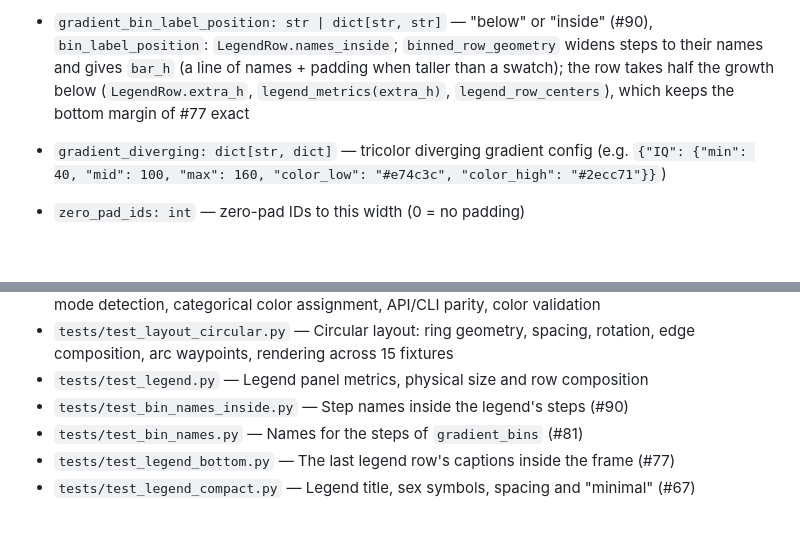
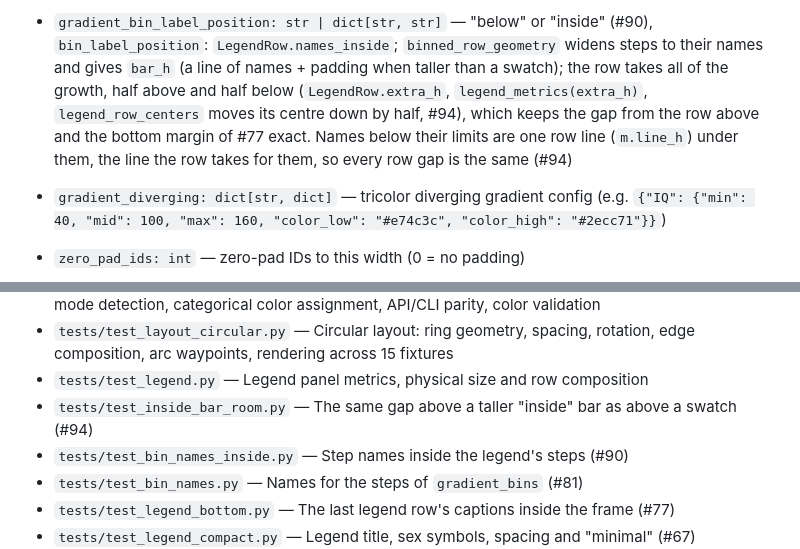
Before and after one commit to bourgeron-lab/pypedigree, a Markdown page: CLAUDE.md, 2 parts joined by grey strips. GitHub-like rendering; blank space fills up the shorter version.

```diff
--- a/CLAUDE.md
+++ b/CLAUDE.md
@@ -423,8 +423,10 @@ Additional PedigreeStyle fields:
   column, `LegendMetrics.name_x` (`with_name_column`, past the widest binned bar; `NAMED_ROW_KINDS`, #88)
 - `gradient_bin_label_position: str | dict[str, str]` — "below" or "inside" (#90), `bin_label_position`:
   `LegendRow.names_inside`; `binned_row_geometry` widens steps to their names and gives `bar_h` (a line of
-  names + padding when taller than a swatch); the row takes half the growth below (`LegendRow.extra_h`,
-  `legend_metrics(extra_h)`, `legend_row_centers`), which keeps the bottom margin of #77 exact
+  names + padding when taller than a swatch); the row takes all of the growth, half above and half below (`LegendRow.extra_h`,
+  `legend_metrics(extra_h)`, `legend_row_centers` moves its centre down by half, #94), which keeps the
+  gap from the row above and the bottom margin of #77 exact. Names below their limits are one row line
+  (`m.line_h`) under them, the line the row takes for them, so every row gap is the same (#94)
 - `gradient_diverging: dict[str, dict]` — tricolor diverging gradient config (e.g. `{"IQ": {"min": 40, "mid": 100, "max": 160, "color_low": "#e74c3c", "color_high": "#2ecc71"}}`)
 - `zero_pad_ids: int` — zero-pad IDs to this width (0 = no padding)
 - `min_font_size: float | None` — smallest size of any text in points (None = no minimum, #51)
@@ -578,6 +580,7 @@ Validation warnings are printed to stderr as `Warning: <message>`.
 - `tests/test_layout_circular.py` — Circular layout: ring geometry, spacing,
   rotation, edge composition, arc waypoints, rendering across 15 fixtures
 - `tests/test_legend.py` — Legend panel metrics, physical size and row composition
+- `tests/test_inside_bar_room.py` — The same gap above a taller "inside" bar as above a swatch (#94)
 - `tests/test_bin_names_inside.py` — Step names inside the legend's steps (#90)
 - `tests/test_bin_names.py` — Names for the steps of `gradient_bins` (#81)
 - `tests/test_legend_bottom.py` — The last legend row's captions inside the frame (#77)
```
Also changed, not shown: CHANGELOG.md (+6 -0 lines), docs/imgs/examples/gradient_bins.png, 3 other files.
